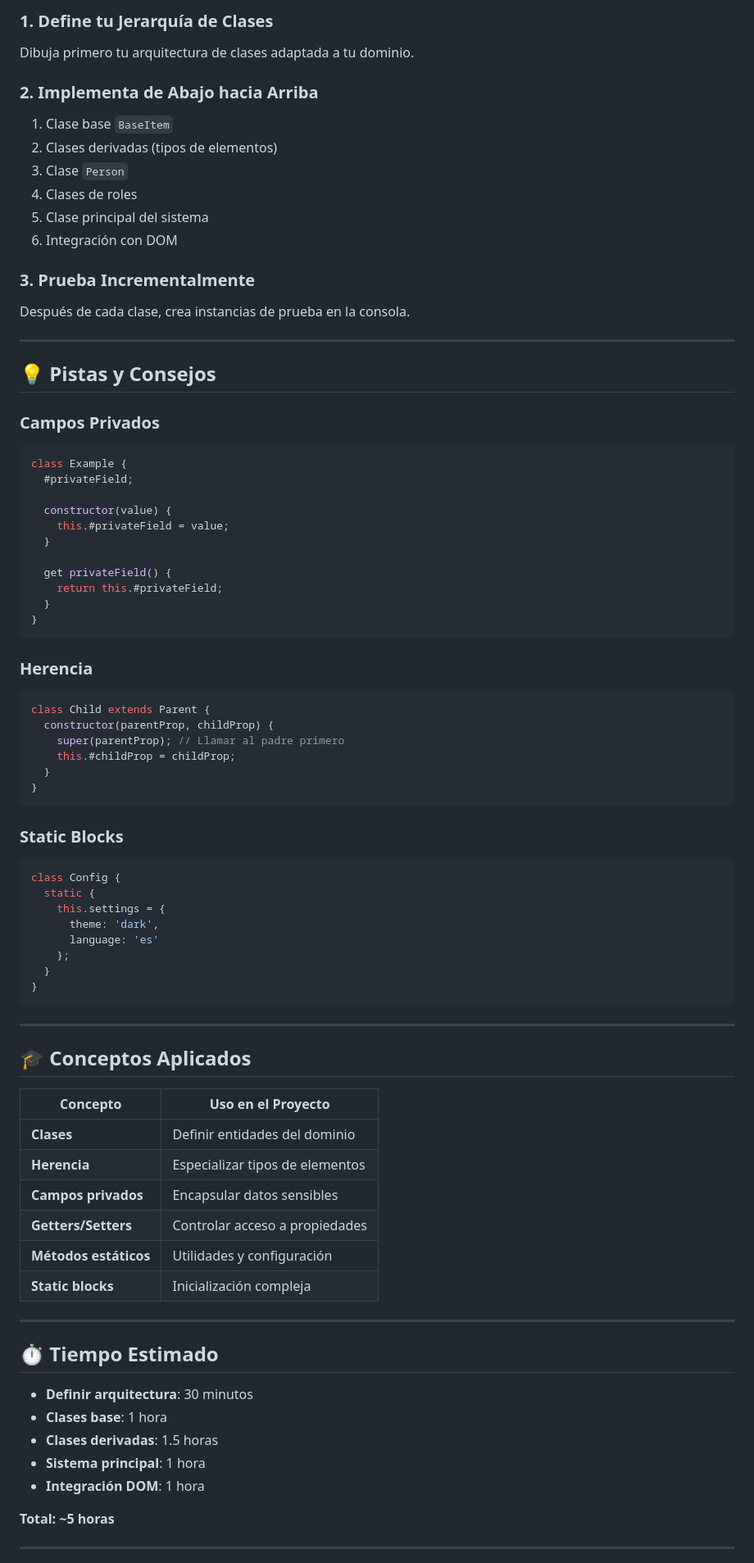
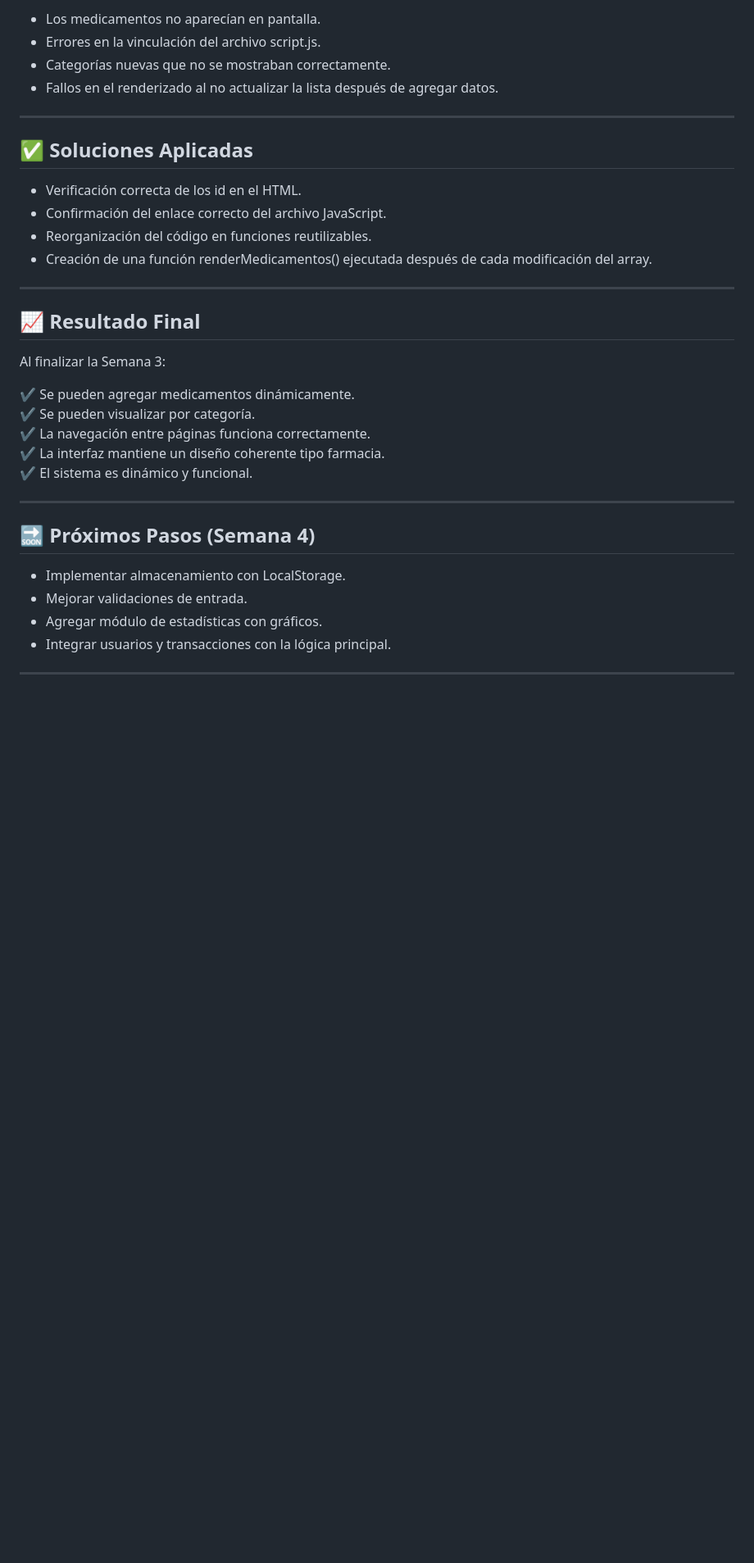
Before and after one commit to maxsurrayboll/3407186-Esteban-Banquet, a Markdown page: week 3/3-proyecto/README.md, the part around one of its changes. Shown at 82% size. Rendered like a GitHub page; blank space fills up the shorter version.

````diff
--- a/week 3/3-proyecto/README.md
+++ b/week 3/3-proyecto/README.md
@@ -243,88 +87,37 @@ class MainSystem {
 
-### 1. Define tu Jerarquía de Clases
-
-Dibuja primero tu arquitectura de clases adaptada a tu dominio.
-
-### 2. Implementa de Abajo hacia Arriba
-
-1. Clase base `BaseItem`
-2. Clases derivadas (tipos de elementos)
-3. Clase `Person`
-4. Clases de roles
-5. Clase principal del sistema
-6. Integración con DOM
-
-### 3. Prueba Incrementalmente
-
-Después de cada clase, crea instancias de prueba en la consola.
+- Los medicamentos no aparecían en pantalla.
+- Errores en la vinculación del archivo script.js.
+- Categorías nuevas que no se mostraban correctamente.
+- Fallos en el renderizado al no actualizar la lista después de agregar datos.
 
 ---
 
-## 💡 Pistas y Consejos
+## ✅ Soluciones Aplicadas
 
-### Campos Privados
-
-```javascript
-class Example {
-  #privateField;
-
-  constructor(value) {
-    this.#privateField = value;
-  }
-
-  get privateField() {
-    return this.#privateField;
-  }
-}
-```
-
-### Herencia
-
-```javascript
-class Child extends Parent {
-  constructor(parentProp, childProp) {
-    super(parentProp); // Llamar al padre primero
-    this.#childProp = childProp;
-  }
-}
-```
-
-### Static Blocks
-
-```javascript
-class Config {
-  static {
-    this.settings = {
-      theme: 'dark',
-      language: 'es'
-    };
-  }
-}
-```
+- Verificación correcta de los id en el HTML.
+- Confirmación del enlace correcto del archivo JavaScript.
+- Reorganización del código en funciones reutilizables.
+- Creación de una función renderMedicamentos() ejecutada después de cada modificación del array.
 
 ---
 
-## 🎓 Conceptos Aplicados
+## 📈 Resultado Final
 
-| Concepto | Uso en el Proyecto |
-|----------|-------------------|
-| **Clases** | Definir entidades del dominio |
-| **Herencia** | Especializar tipos de elementos |
-| **Campos privados** | Encapsular datos sensibles |
-| **Getters/Setters** | Controlar acceso a propiedades |
-| **Métodos estáticos** | Utilidades y configuración |
-| **Static blocks** | Inicialización compleja |
+Al finalizar la Semana 3:
+
+✔ Se pueden agregar medicamentos dinámicamente.
+✔ Se pueden visualizar por categoría.
+✔ La navegación entre páginas funciona correctamente.
+✔ La interfaz mantiene un diseño coherente tipo farmacia.
+✔ El sistema es dinámico y funcional.
 
 ---
 
-## ⏱️ Tiempo Estimado
+## 🔜 Próximos Pasos (Semana 4)
 
-- **Definir arquitectura**: 30 minutos
-- **Clases base**: 1 hora
-- **Clases derivadas**: 1.5 horas
-- **Sistema principal**: 1 hora
-- **Integración DOM**: 1 hora
-
-**Total: ~5 horas**
+- Implementar almacenamiento con LocalStorage.
+- Mejorar validaciones de entrada.
+- Agregar módulo de estadísticas con gráficos.
+- Integrar usuarios y transacciones con la lógica principal.
 
 ---
````
Also changed, not shown: other parts of week 3/3-proyecto/README.md (+50 -220 lines).
